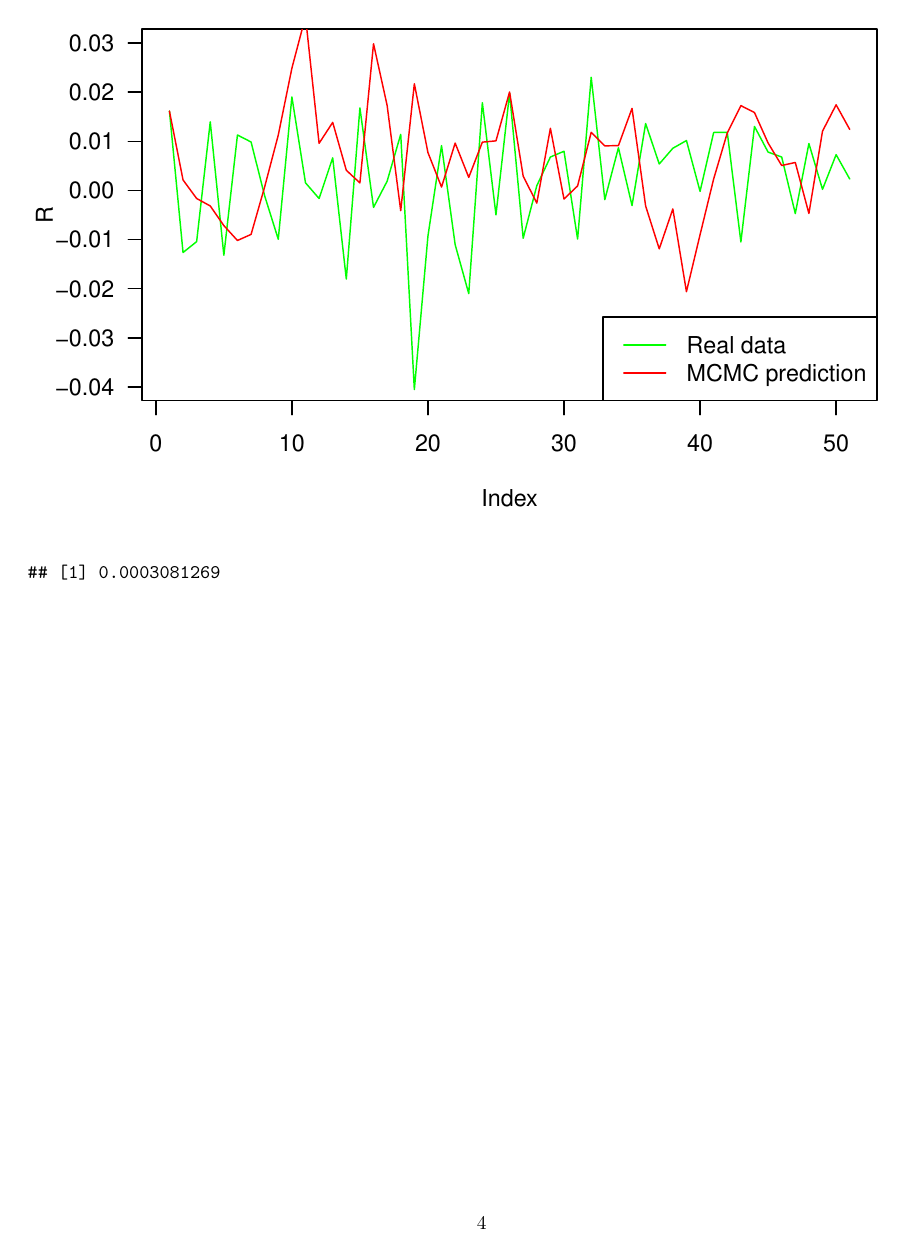
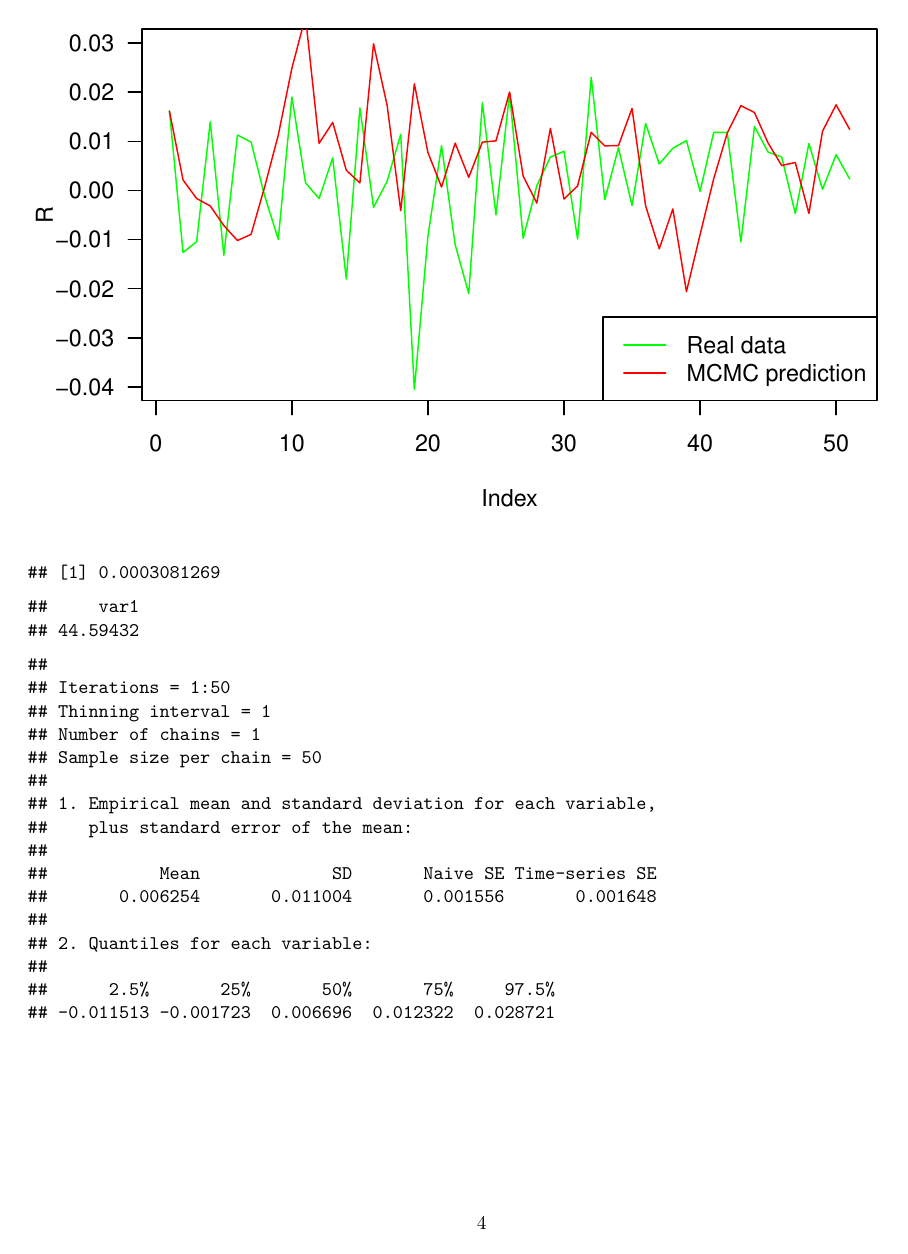
Before and after one commit to yutonglu/STAT-S426-Project, an R Markdown document (STAT-S 426 Project Report.Rmd): page 4 of 4 before the commit and page 4 of 5 after it. Rendered offline with R 4.5, knitr and Pandoc, then LaTeX, with nearby package versions; code that draws random numbers runs with fixed seeds of ours.

Commit message:
Add effective sample size

````diff
--- a/STAT-S 426 Project Report.Rmd
+++ b/STAT-S 426 Project Report.Rmd
@@ -9,6 +9,7 @@ output: pdf_document
 
 ```{r setup, include=FALSE}
 knitr::opts_chunk$set(echo = F)
+library(coda)
 
 ```
 
@@ -96,3 +97,13 @@ legend('bottomright',legend = c("Real data", 'MCMC prediction'), lty = c(1,1), c
 
 (error = 1/S*sum((R[-1]-THD.MCMC[,1])^2))
 ```
+
+
+```{r effective sample size and plot}
+effectiveSize(THD.MCMC[,1])
+
+thd.mcmc <- mcmc(THD.MCMC[,1])
+summary(thd.mcmc)
+plot(thd.mcmc, las = 1)
+
+```
````
